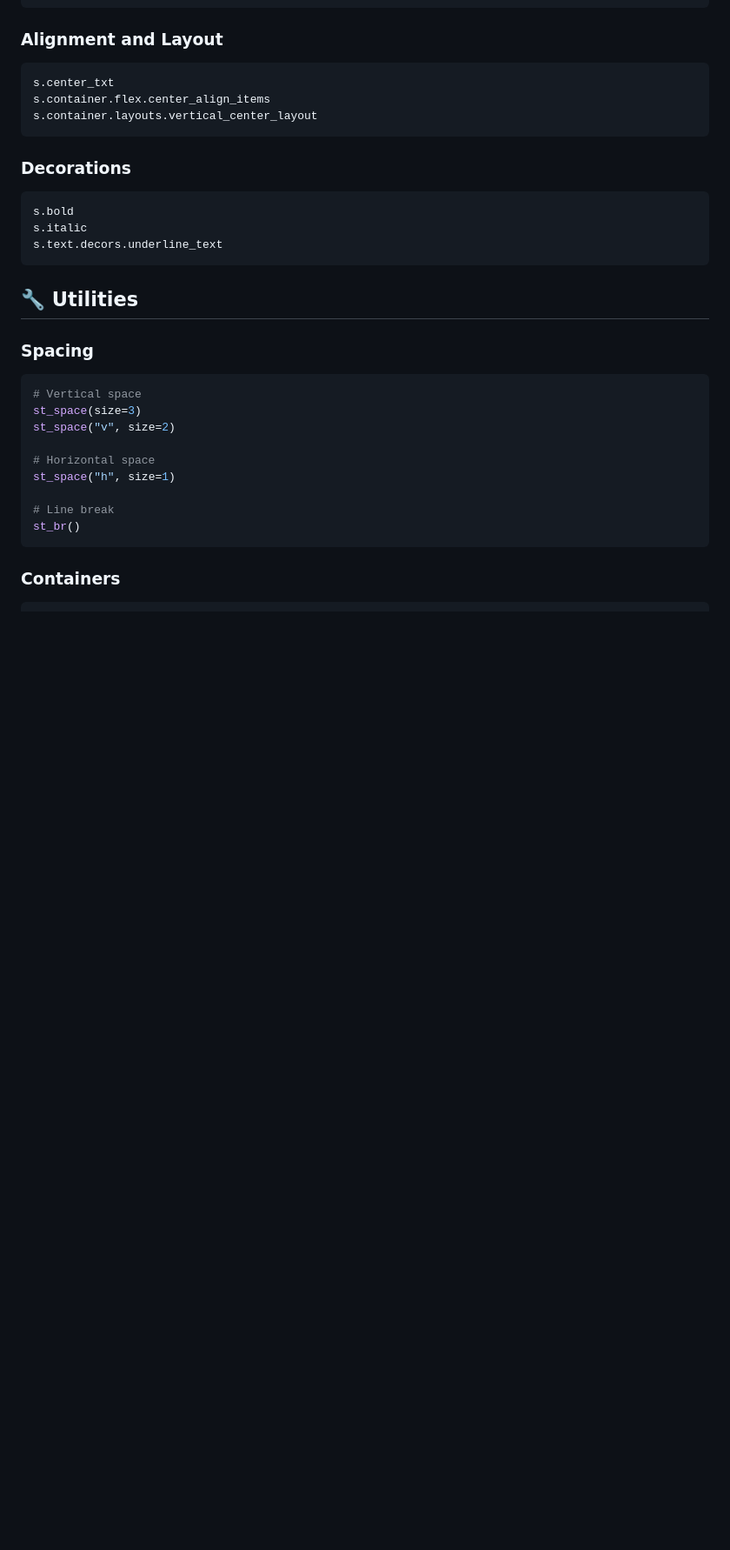
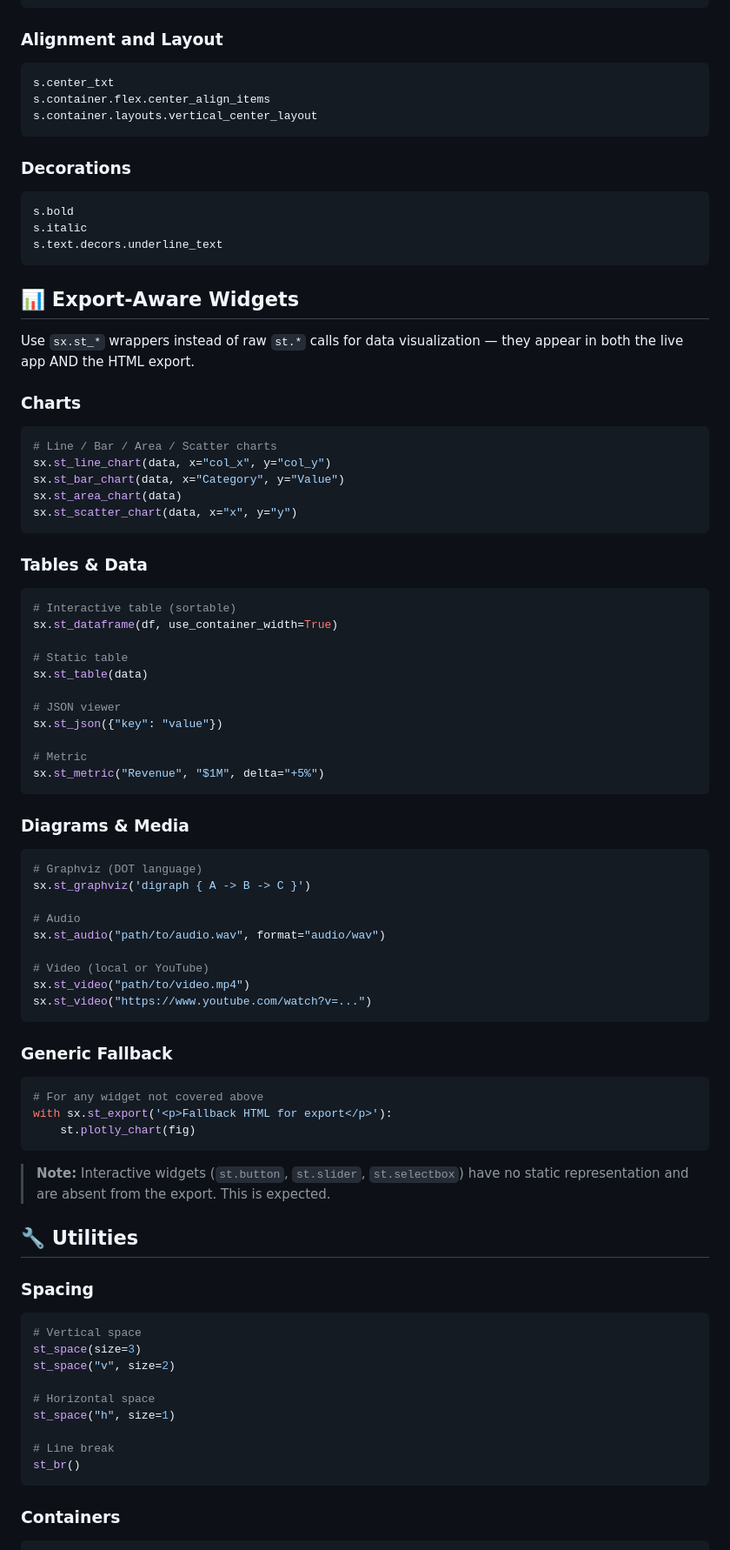
Before and after one commit to nicolasguelfi/streamtex-docs, a Markdown page: references/streamtex_cheatsheet_en.md, the part around the change. Shown at 87% size. Drawn GitHub-style; blank space fills up the shorter version.

Commit message:
Enhance export functionality with export-aware widget wrappers and update dependencies
- Added `sx.*` wrappers for data visualization widgets to ensure they are visible in HTML exports, improving user experience.
- Introduced a context manager `st_export` to facilitate static HTML fallbacks for interactive widgets during export.
- Updated `pyproject.toml` to include `matplotlib` as a dependency for enhanced plotting capabilities.
- Incremented the revision number in `uv.lock` to reflect changes in dependencies and configurations.

````diff
--- a/references/streamtex_cheatsheet_en.md
+++ b/references/streamtex_cheatsheet_en.md
@@ -167,6 +167,60 @@ s.italic
 s.text.decors.underline_text
 ```
 
+## 📊 Export-Aware Widgets
+
+Use `sx.st_*` wrappers instead of raw `st.*` calls for data visualization — they appear in both the live app AND the HTML export.
+
+### Charts
+
+```python
+# Line / Bar / Area / Scatter charts
+sx.st_line_chart(data, x="col_x", y="col_y")
+sx.st_bar_chart(data, x="Category", y="Value")
+sx.st_area_chart(data)
+sx.st_scatter_chart(data, x="x", y="y")
+```
+
+### Tables & Data
+
+```python
+# Interactive table (sortable)
+sx.st_dataframe(df, use_container_width=True)
+
+# Static table
+sx.st_table(data)
+
+# JSON viewer
+sx.st_json({"key": "value"})
+
+# Metric
+sx.st_metric("Revenue", "$1M", delta="+5%")
+```
+
+### Diagrams & Media
+
+```python
+# Graphviz (DOT language)
+sx.st_graphviz('digraph { A -> B -> C }')
+
+# Audio
+sx.st_audio("path/to/audio.wav", format="audio/wav")
+
+# Video (local or YouTube)
+sx.st_video("path/to/video.mp4")
+sx.st_video("https://www.youtube.com/watch?v=...")
+```
+
+### Generic Fallback
+
+```python
+# For any widget not covered above
+with sx.st_export('<p>Fallback HTML for export</p>'):
+    st.plotly_chart(fig)
+```
+
+> **Note:** Interactive widgets (`st.button`, `st.slider`, `st.selectbox`) have no static representation and are absent from the export. This is expected.
+
 ## 🔧 Utilities
 
 ### Spacing
````
Also changed, not shown: references/coding_standards.md (+27 -1 lines).
